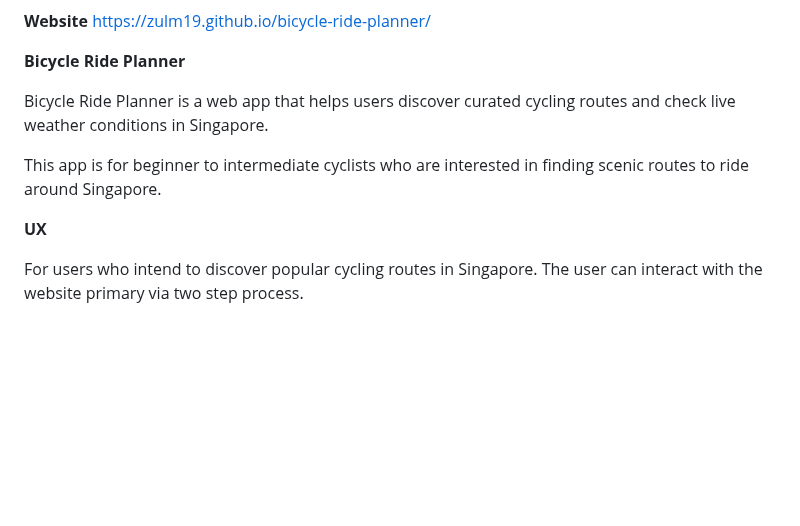
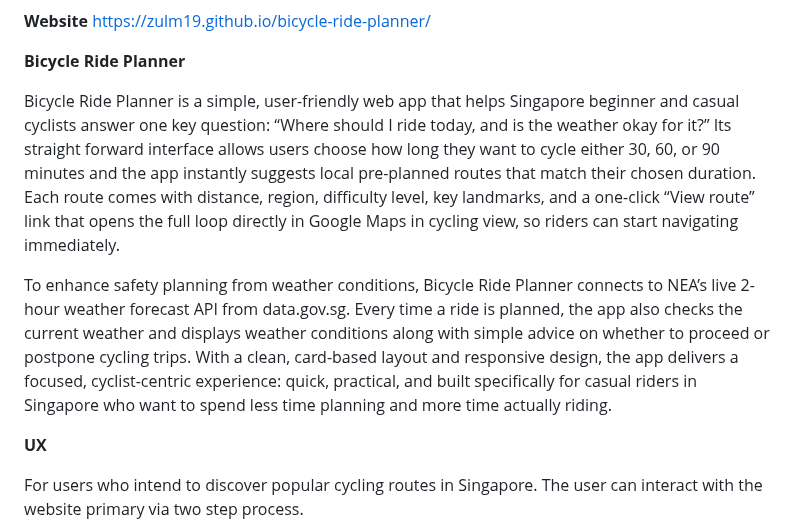
Before and after one commit to zulm19/bicycle-ride-planner, a Markdown page: README.md, the part around the change. GitHub-like rendering; blank space fills up the shorter version.

```diff
--- a/README.md
+++ b/README.md
@@ -3,9 +3,9 @@ https://zulm19.github.io/bicycle-ride-planner/
 
 **Bicycle Ride Planner**
 
-Bicycle Ride Planner is a web app that helps users discover curated cycling routes and check live weather conditions in Singapore.
+Bicycle Ride Planner is a simple, user-friendly web app that helps Singapore beginner and casual cyclists answer one key question: “Where should I ride today, and is the weather okay for it?” Its straight forward interface allows users choose how long they want to cycle either 30, 60, or 90 minutes and the app instantly suggests local pre-planned routes that match their chosen duration. Each route comes with distance, region, difficulty level, key landmarks, and a one-click “View route” link that opens the full loop directly in Google Maps in cycling view, so riders can start navigating immediately.
 
-This app is for beginner to intermediate cyclists who are interested in finding scenic routes to ride around Singapore.
+To enhance safety planning from weather conditions, Bicycle Ride Planner connects to NEA’s live 2-hour weather forecast API from data.gov.sg. Every time a ride is planned, the app also checks the current weather and displays weather conditions along with simple advice on whether to proceed or postpone cycling trips. With a clean, card-based layout and responsive design, the app delivers a focused, cyclist-centric experience: quick, practical, and built specifically for casual riders in Singapore who want to spend less time planning and more time actually riding.
 
 **UX**
 
```
